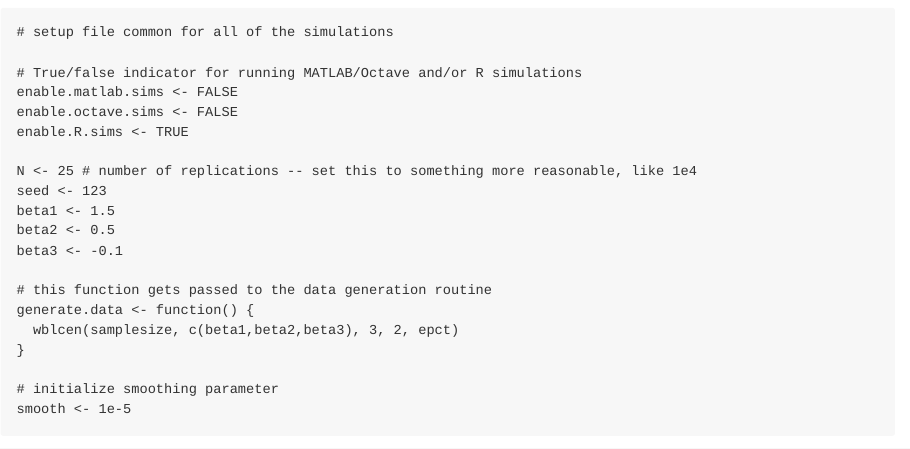
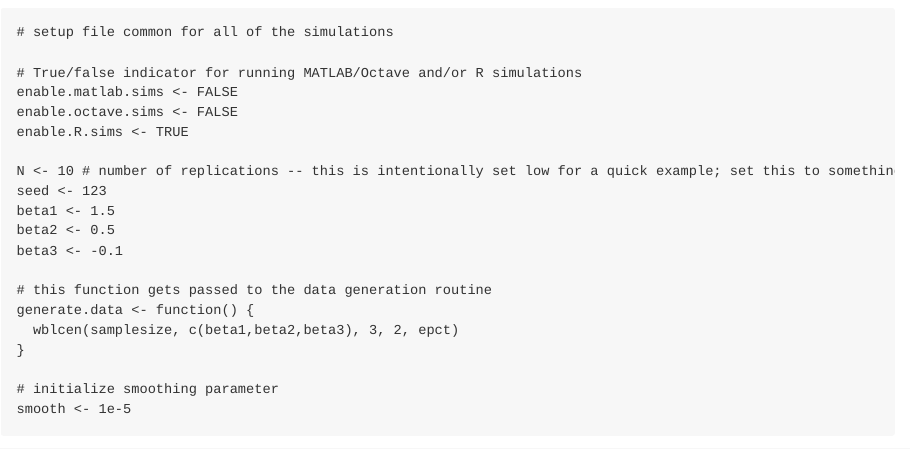
Before and after one commit to klgrantham/interval-censoring, an R Markdown document (README.Rmd): the page in a window 1100 px wide, from 750 px down. The pictures show the output file README.md that the author committed with the source, drawn offline in the style of GitHub.

Commit message:
updated instructions for simulations

```diff
--- a/README.Rmd
+++ b/README.Rmd
@@ -34,7 +34,7 @@ enable.matlab.sims <- FALSE
 enable.octave.sims <- FALSE
 enable.R.sims <- TRUE
 
-N <- 25 # number of replications -- set this to something more reasonable, like 1e4
+N <- 10 # number of replications -- this is intentionally set low for a quick example; set this to something more reasonable in practice, like 1e4
 seed <- 123
 beta1 <- 1.5
 beta2 <- 0.5
```
Also changed, not shown: README.md.
